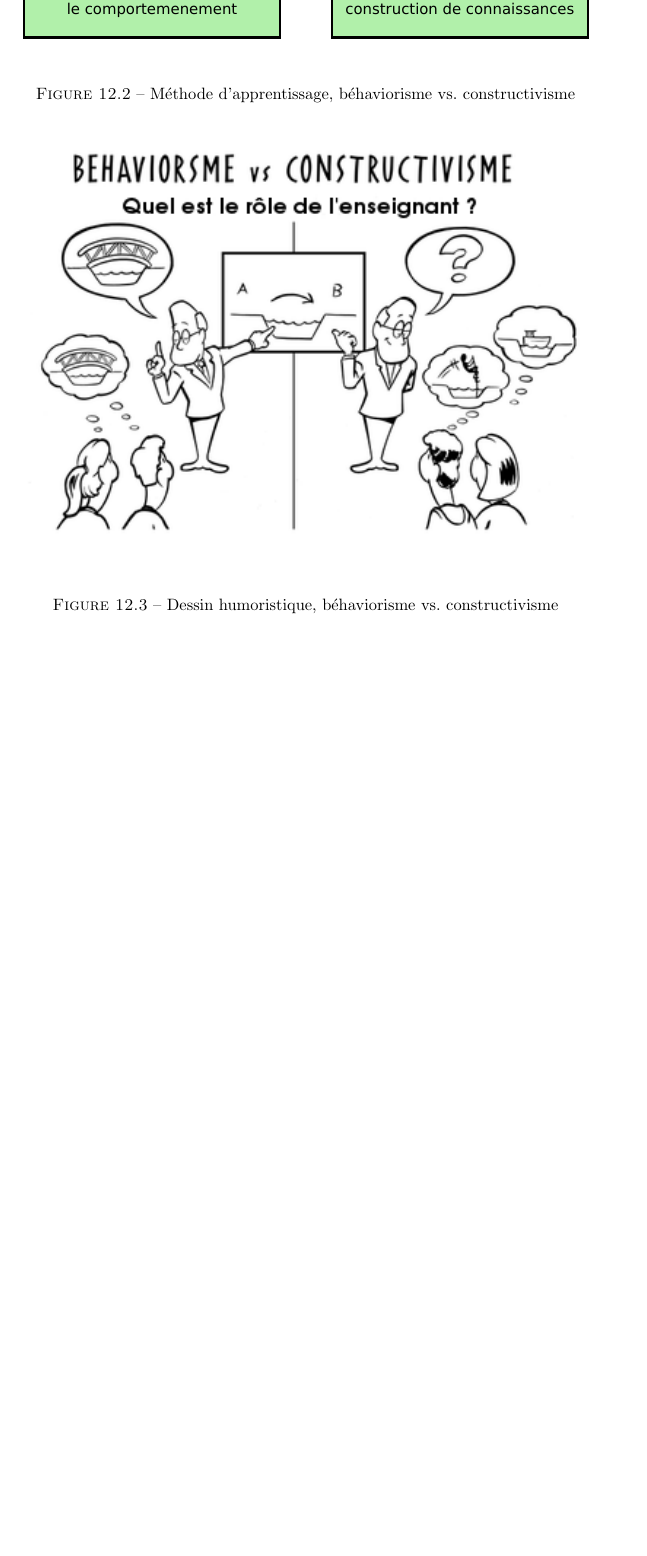
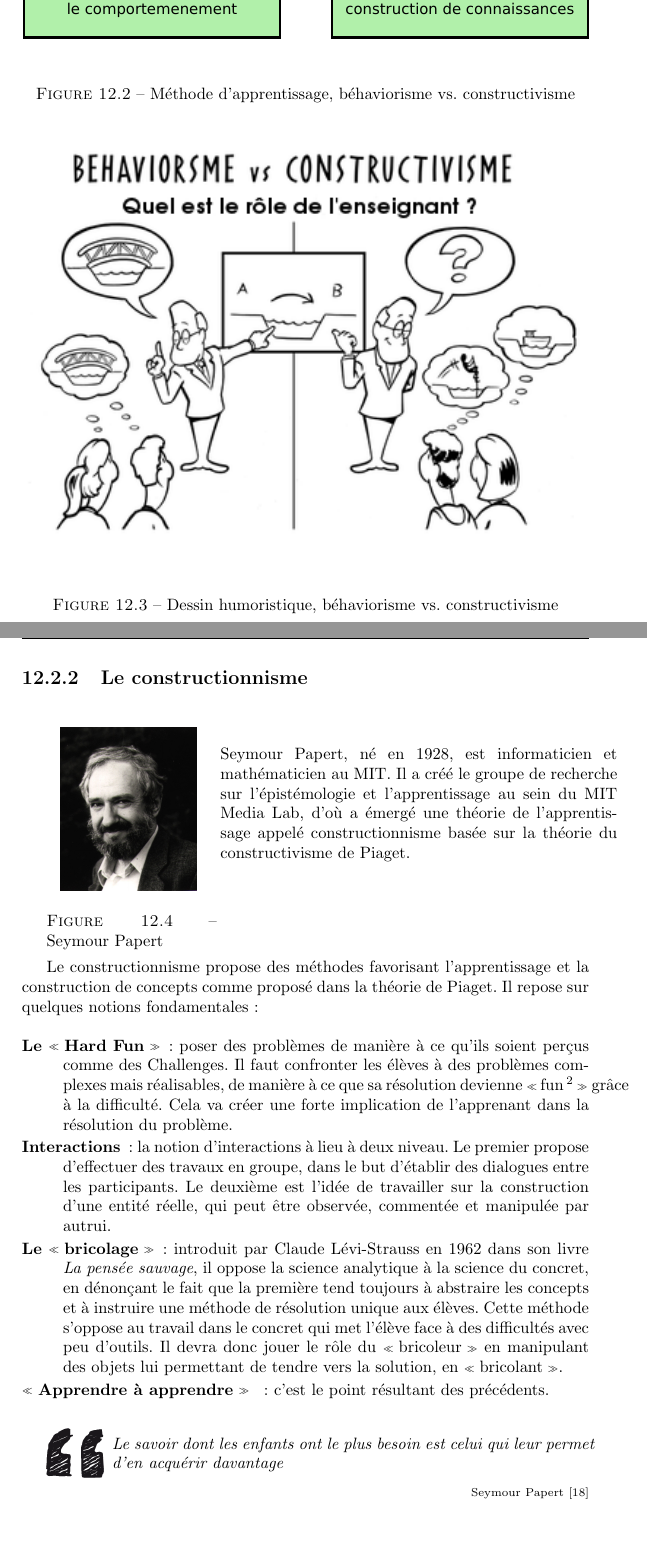
Before and after one commit to Patre/epistemo, a LaTeX book (rapport/rapport.tex, which reads rapport/comment.tex): part of page 39 of 44 before the commit and two parts of pages 39 and 40 of 45 after it, the two joined at a grey line, cut so that both start at the same text, the shorter picture padded with empty space. Compiled offline with pdfLaTeX.

Commit message:
working on solutions + ajout coolquote

```diff
--- a/rapport/comment.tex
+++ b/rapport/comment.tex
@@ -188,3 +189,29 @@ Le constructivisme affirme que nous ne percevons pas de copies exactes de ce que
   \caption{Dessin humoristique, béhaviorisme vs. constructivisme}
   \label{fig:behaviorisme_vs_constructivisme_dessin}
 \end{figure}
+
+\subsection{Le constructionnisme}
+\begin{minipage}[H]{0.3\linewidth}
+  \begin{figure}[H]
+  \centering
+  \includegraphics[width=0.8\textwidth]{../resources/illustrations/papert}
+  \caption{Seymour Papert}
+  \end{figure}
+\end{minipage}
+\begin{minipage}[H]{0.7\linewidth}
+Seymour Papert, né en 1928, est informaticien et mathématicien au MIT. Il a créé le groupe de recherche sur l'épistémologie et l'apprentissage au sein du MIT Media Lab, d'où a émergé une théorie de l'apprentissage appelé constructionnisme basée sur la théorie du constructivisme de Piaget.
+\vspace{1cm}
+\end{minipage}
+
+Le constructionnisme propose des méthodes favorisant l'apprentissage et la construction de concepts comme proposé dans la théorie de Piaget. Il repose sur quelques notions fondamentales :
+
+\begin{description}
+  \item[Le \og Hard Fun \fg{}] : poser des problèmes de manière à ce qu'ils soient perçus comme des Challenges. Il faut confronter les élèves à des problèmes complexes mais réalisables, de manière à ce que sa résolution devienne \og fun\footnote{\og fun \fg{} dans le sens \og plaisant \fg{} et non \og drôle \fg{}.}\fg{} grâce à la difficulté. Cela va créer une forte implication de l'apprenant dans la résolution du problème.
+  \item[Interactions] : la notion d'interactions à lieu à deux niveau. Le premier propose d'effectuer des travaux en groupe, dans le but d'établir des dialogues entre les participants. Le deuxième est l'idée de travailler sur la construction d'une entité réelle, qui peut être observée, commentée et manipulée par autrui.
+  \item[Le \og bricolage \fg{}] : introduit par Claude Lévi-Strauss en 1962 dans son livre \emph{La pensée sauvage}, il oppose la science analytique à la science du concret, en dénonçant le fait que la première tend toujours à abstraire les concepts et à instruire une méthode de résolution unique aux élèves. Cette méthode s'oppose au travail dans le concret qui met l'élève face à des difficultés avec peu d'outils. Il devra donc jouer le rôle du \og bricoleur \fg{} en manipulant des objets lui permettant de tendre vers la solution, en \og bricolant \fg{}.
+  \item[\og Apprendre à apprendre \fg{} ] : c'est le point résultant des précédents.
+\end{description}
+
+\begin{coolquote}[Seymour Papert \cite{book_seymour_papert}]
+    Le savoir dont les enfants ont le plus besoin est celui qui leur permet d'en acquérir davantage
+\end{coolquote}
--- a/rapport/rapport.tex
+++ b/rapport/rapport.tex
@@ -21,6 +21,7 @@
 \usepackage[xindy,toc,acronym]{glossaries}
 \usepackage{setspace}
 \usepackage{algorithm,algorithmic}
+\usepackage{xparse}
 
 \usepackage{tikz}
 \usetikzlibrary{trees}
```
Also changed, not shown: rapport/guillemet.png (added), rapport/comment.tex (1 more changed lines), rapport/rapport.tex (15 more changed lines).
